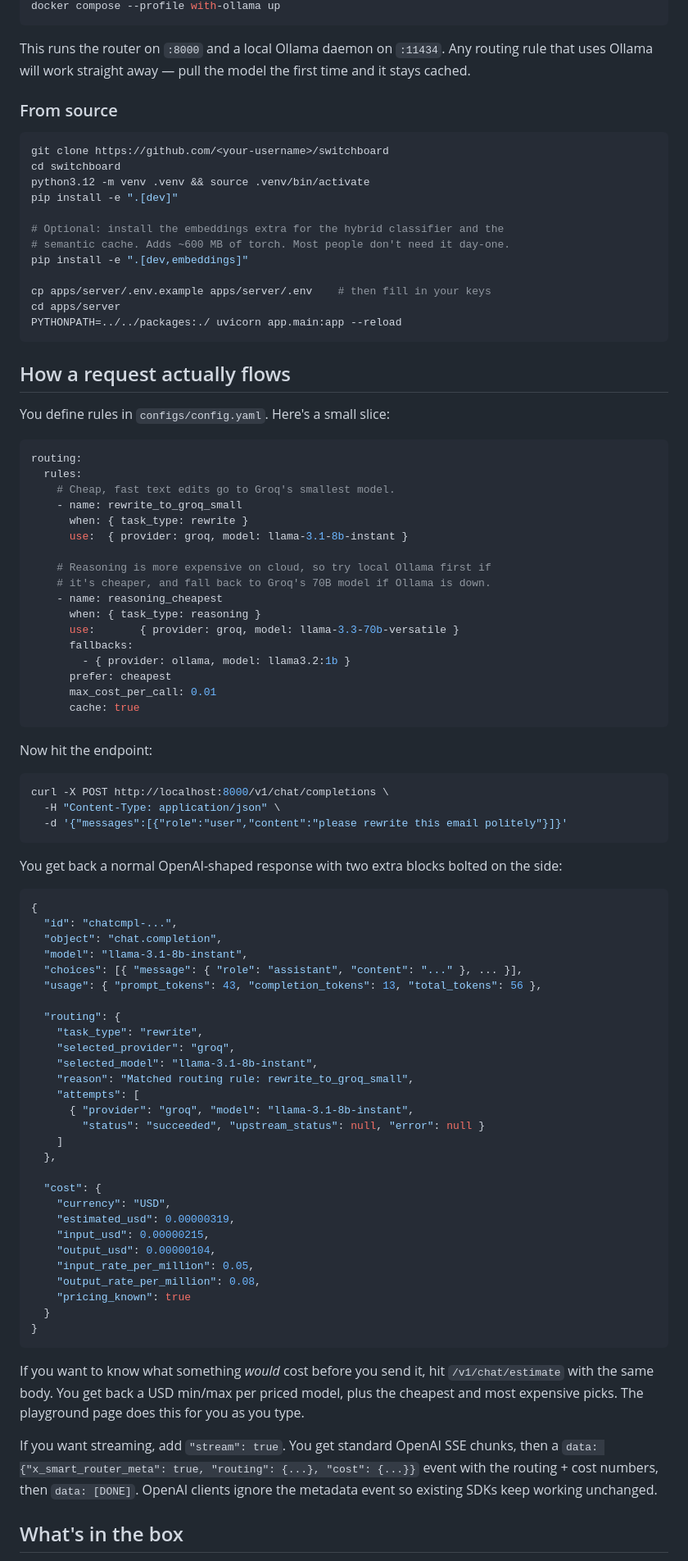
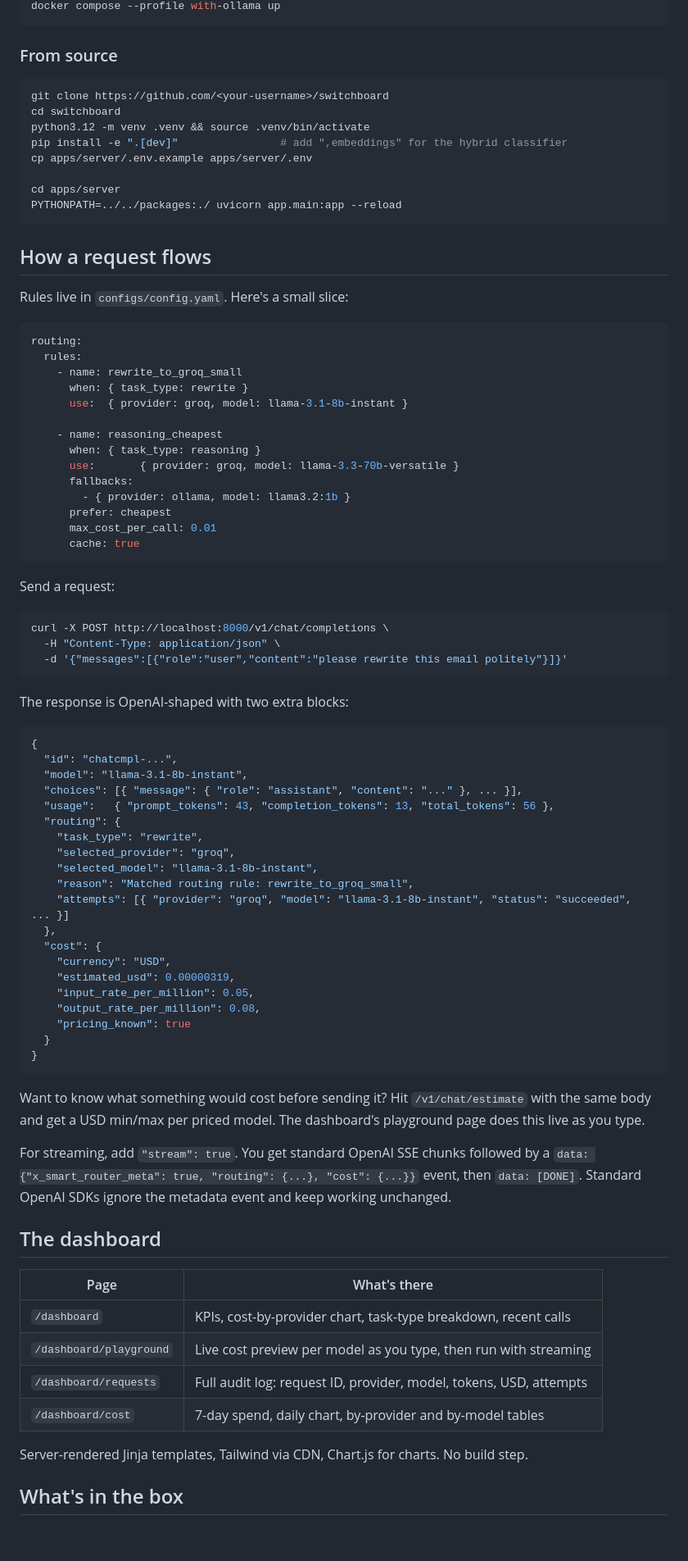
Before and after one commit to Sufian-Abu/switchboard, a Markdown page: README.md, the part around one of its changes. Shown at 82% size. Drawn GitHub-style; blank space fills up the shorter version.

````diff
--- a/README.md
+++ b/README.md
@@ -62,7 +36,5 @@ cp apps/server/.env.example apps/server/.env   # then fill in your keys
 docker compose --profile with-ollama up
 ```
-
-This runs the router on `:8000` and a local Ollama daemon on `:11434`. Any routing rule that uses Ollama will work straight away — pull the model the first time and it stays cached.
 
 ### From source
 
@@ -70,31 +42,24 @@ This runs the router on `:8000` and a local Ollama daemon on `:11434`. Any routi
 git clone https://github.com/<your-username>/switchboard
 cd switchboard
 python3.12 -m venv .venv && source .venv/bin/activate
-pip install -e ".[dev]"
+pip install -e ".[dev]"                # add ",embeddings" for the hybrid classifier
+cp apps/server/.env.example apps/server/.env
 
-# Optional: install the embeddings extra for the hybrid classifier and the
-# semantic cache. Adds ~600 MB of torch. Most people don't need it day-one.
-pip install -e ".[dev,embeddings]"
-
-cp apps/server/.env.example apps/server/.env    # then fill in your keys
 cd apps/server
 PYTHONPATH=../../packages:./ uvicorn app.main:app --reload
 ```
 
-## How a request actually flows
+## How a request flows
 
-You define rules in `configs/config.yaml`. Here's a small slice:
+Rules live in `configs/config.yaml`. Here's a small slice:
 
 ```yaml
 routing:
   rules:
-    # Cheap, fast text edits go to Groq's smallest model.
     - name: rewrite_to_groq_small
       when: { task_type: rewrite }
       use:  { provider: groq, model: llama-3.1-8b-instant }
 
-    # Reasoning is more expensive on cloud, so try local Ollama first if
-    # it's cheaper, and fall back to Groq's 70B model if Ollama is down.
     - name: reasoning_cheapest
       when: { task_type: reasoning }
       use:       { provider: groq, model: llama-3.3-70b-versatile }
@@ -105,7 +70,7 @@ routing:
       cache: true
 ```
 
-Now hit the endpoint:
+Send a request:
 
 ```bash
 curl -X POST http://localhost:8000/v1/chat/completions \
@@ -113,32 +78,24 @@ curl -X POST http://localhost:8000/v1/chat/completions \
   -d '{"messages":[{"role":"user","content":"please rewrite this email politely"}]}'
 ```
 
-You get back a normal OpenAI-shaped response with two extra blocks bolted on the side:
+The response is OpenAI-shaped with two extra blocks:
 
 ```jsonc
 {
   "id": "chatcmpl-...",
-  "object": "chat.completion",
   "model": "llama-3.1-8b-instant",
   "choices": [{ "message": { "role": "assistant", "content": "..." }, ... }],
-  "usage": { "prompt_tokens": 43, "completion_tokens": 13, "total_tokens": 56 },
-
+  "usage":   { "prompt_tokens": 43, "completion_tokens": 13, "total_tokens": 56 },
   "routing": {
     "task_type": "rewrite",
     "selected_provider": "groq",
     "selected_model": "llama-3.1-8b-instant",
     "reason": "Matched routing rule: rewrite_to_groq_small",
-    "attempts": [
-      { "provider": "groq", "model": "llama-3.1-8b-instant",
-        "status": "succeeded", "upstream_status": null, "error": null }
-    ]
+    "attempts": [{ "provider": "groq", "model": "llama-3.1-8b-instant", "status": "succeeded", ... }]
   },
-
   "cost": {
     "currency": "USD",
     "estimated_usd": 0.00000319,
-    "input_usd": 0.00000215,
-    "output_usd": 0.00000104,
     "input_rate_per_million": 0.05,
     "output_rate_per_million": 0.08,
     "pricing_known": true
@@ -146,9 +103,20 @@ You get back a normal OpenAI-shaped response with two extra blocks bolted on the
 }
 ```
 
-If you want to know what something *would* cost before you send it, hit `/v1/chat/estimate` with the same body. You get back a USD min/max per priced model, plus the cheapest and most expensive picks. The playground page does this for you as you type.
+Want to know what something would cost before sending it? Hit `/v1/chat/estimate` with the same body and get a USD min/max per priced model. The dashboard's playground page does this live as you type.
 
-If you want streaming, add `"stream": true`. You get standard OpenAI SSE chunks, then a `data: {"x_smart_router_meta": true, "routing": {...}, "cost": {...}}` event with the routing + cost numbers, then `data: [DONE]`. OpenAI clients ignore the metadata event so existing SDKs keep working unchanged.
+For streaming, add `"stream": true`. You get standard OpenAI SSE chunks followed by a `data: {"x_smart_router_meta": true, "routing": {...}, "cost": {...}}` event, then `data: [DONE]`. Standard OpenAI SDKs ignore the metadata event and keep working unchanged.
+
+## The dashboard
+
+| Page | What's there |
+|---|---|
+| `/dashboard` | KPIs, cost-by-provider chart, task-type breakdown, recent calls |
+| `/dashboard/playground` | Live cost preview per model as you type, then run with streaming |
+| `/dashboard/requests` | Full audit log: request ID, provider, model, tokens, USD, attempts |
+| `/dashboard/cost` | 7-day spend, daily chart, by-provider and by-model tables |
+
+Server-rendered Jinja templates, Tailwind via CDN, Chart.js for charts. No build step.
 
 ## What's in the box
 
````
Also changed, not shown: other parts of README.md (+26 -81 lines), docs/screenshots/README.md (deleted, +0 -54 lines).
